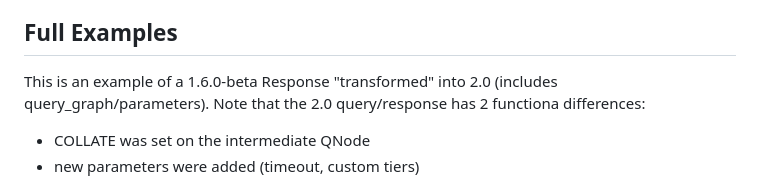
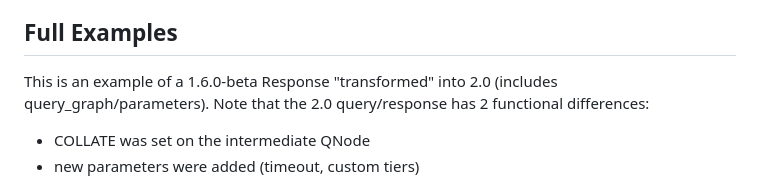
Before and after one commit to NCATSTranslator/ReasonerAPI, a Markdown page: ImplementationGuidance/MigrationGuides/MigrationAndImplementationGuide2-0.md, the part around the change. Drawn GitHub-style.

Commit message:
migration guide: fix typo

```diff
--- a/ImplementationGuidance/MigrationGuides/MigrationAndImplementationGuide2-0.md
+++ b/ImplementationGuidance/MigrationGuides/MigrationAndImplementationGuide2-0.md
@@ -460,7 +460,7 @@ Analysis allows edge_bindings and path_bindings to be present together (for expe
 
 ## Full Examples
 
-This is an example of a 1.6.0-beta Response "transformed" into 2.0 (includes query_graph/parameters). Note that the 2.0 query/response has 2 functiona differences:
+This is an example of a 1.6.0-beta Response "transformed" into 2.0 (includes query_graph/parameters). Note that the 2.0 query/response has 2 functional differences:
 * COLLATE was set on the intermediate QNode
 * new parameters were added (timeout, custom tiers)
 
```
